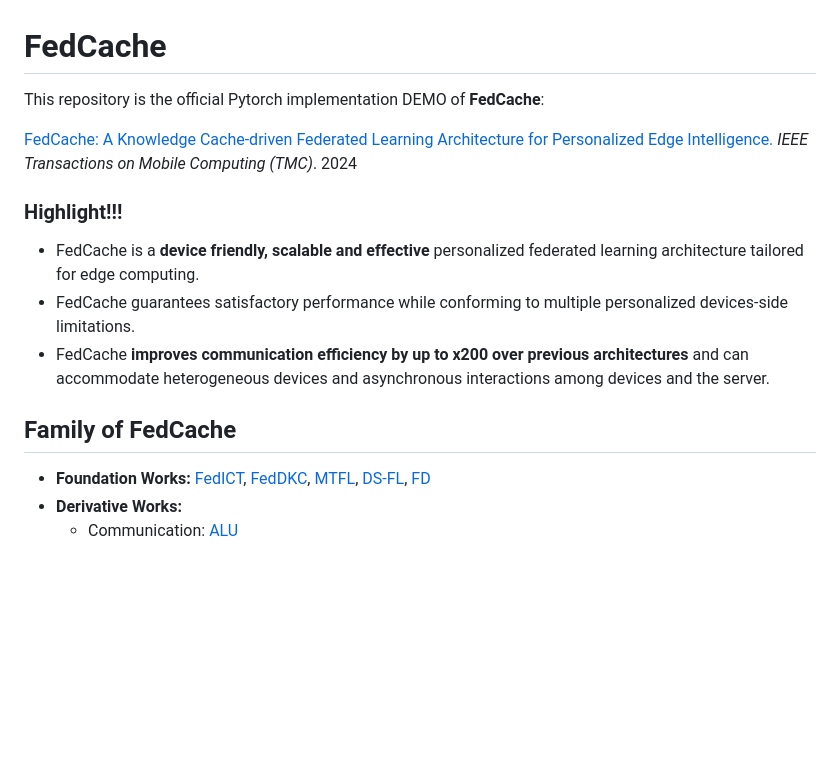
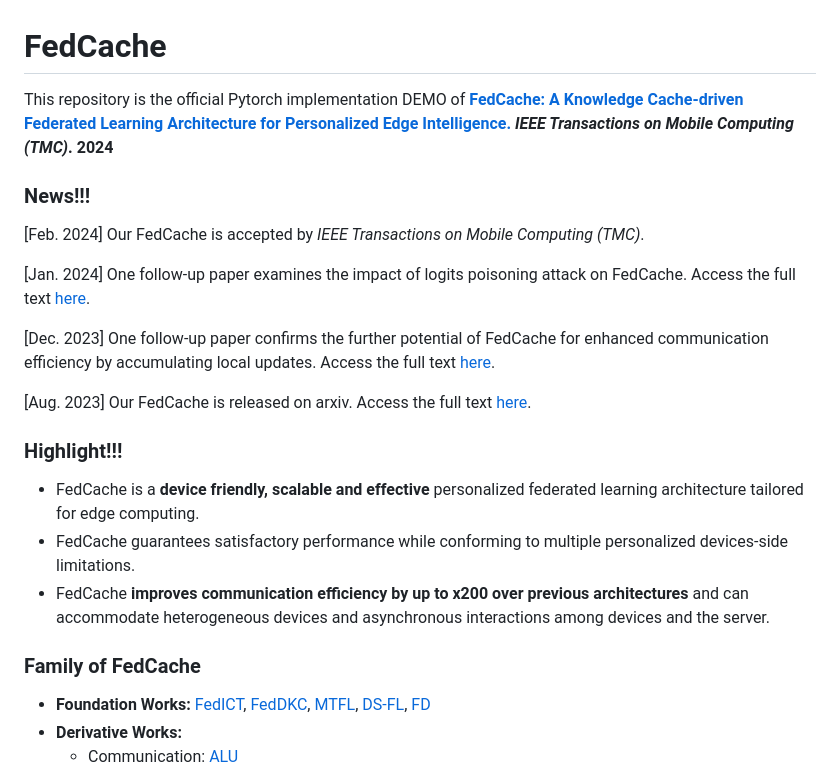
Before and after one commit to wuzhiyuan2000/FedCache, a Markdown page: README.md, the part around the change. Rendered like a GitHub page; blank space fills up the shorter version.

```diff
--- a/README.md
+++ b/README.md
@@ -1,8 +1,16 @@
 # FedCache
 
-This repository is the official Pytorch implementation DEMO of **FedCache**:
+This repository is the official Pytorch implementation DEMO of [**FedCache: A Knowledge Cache-driven Federated Learning Architecture for Personalized Edge Intelligence.**](https://arxiv.org/abs/2308.07816) ***IEEE Transactions on Mobile Computing (TMC)*. 2024**
 
-[FedCache: A Knowledge Cache-driven Federated Learning Architecture for Personalized Edge Intelligence.](https://arxiv.org/abs/2308.07816) *IEEE Transactions on Mobile Computing (TMC)*. 2024
+### News!!!
+
+[Feb. 2024] Our FedCache is accepted by *IEEE Transactions on Mobile Computing (TMC)*.
+
+[Jan. 2024] One follow-up paper examines the impact of logits poisoning attack on FedCache. Access the full text [here](https://arxiv.org/abs/2401.03685).
+
+[Dec. 2023] One follow-up paper confirms the further potential of FedCache for enhanced communication efficiency by accumulating local updates. Access the full text [here](https://arxiv.org/abs/2312.04166).
+
+[Aug. 2023] Our FedCache is released on arxiv. Access the full text [here](https://arxiv.org/abs/2308.07816).
 
 ### Highlight!!!
 
@@ -10,7 +18,7 @@ This repository is the official Pytorch implementation DEMO of **FedCache**:
 - FedCache guarantees satisfactory performance while conforming to multiple personalized devices-side limitations.
 - FedCache **improves communication efficiency by up to x200 over previous architectures** and can accommodate heterogeneous devices and asynchronous interactions among devices and the server.
 
-## Family of FedCache
+### Family of FedCache
 
 - **Foundation Works:** [FedICT](https://ieeexplore.ieee.org/abstract/document/10163770/), [FedDKC](https://dl.acm.org/doi/10.1145/3639369), [MTFL](https://ieeexplore.ieee.org/abstract/document/9492755), [DS-FL](https://ieeexplore.ieee.org/abstract/document/9392310), [FD](https://arxiv.org/abs/1811.11479)
 - **Derivative Works:**
```
